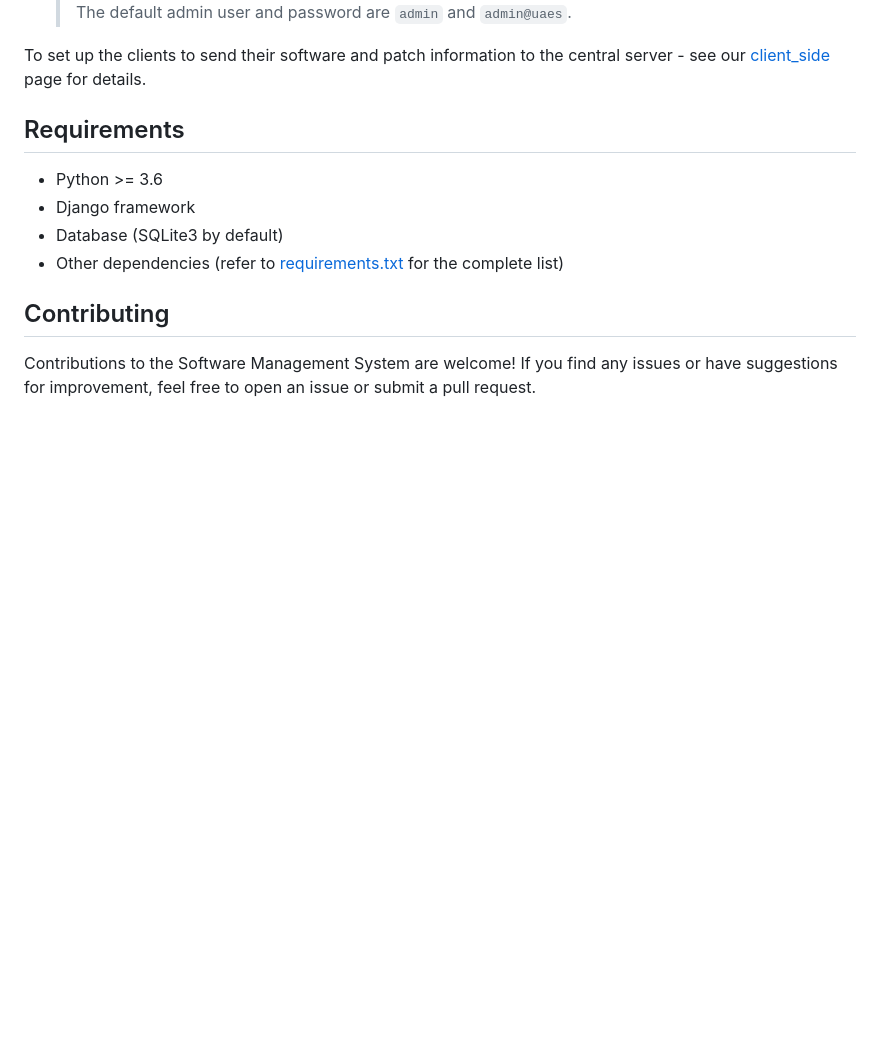
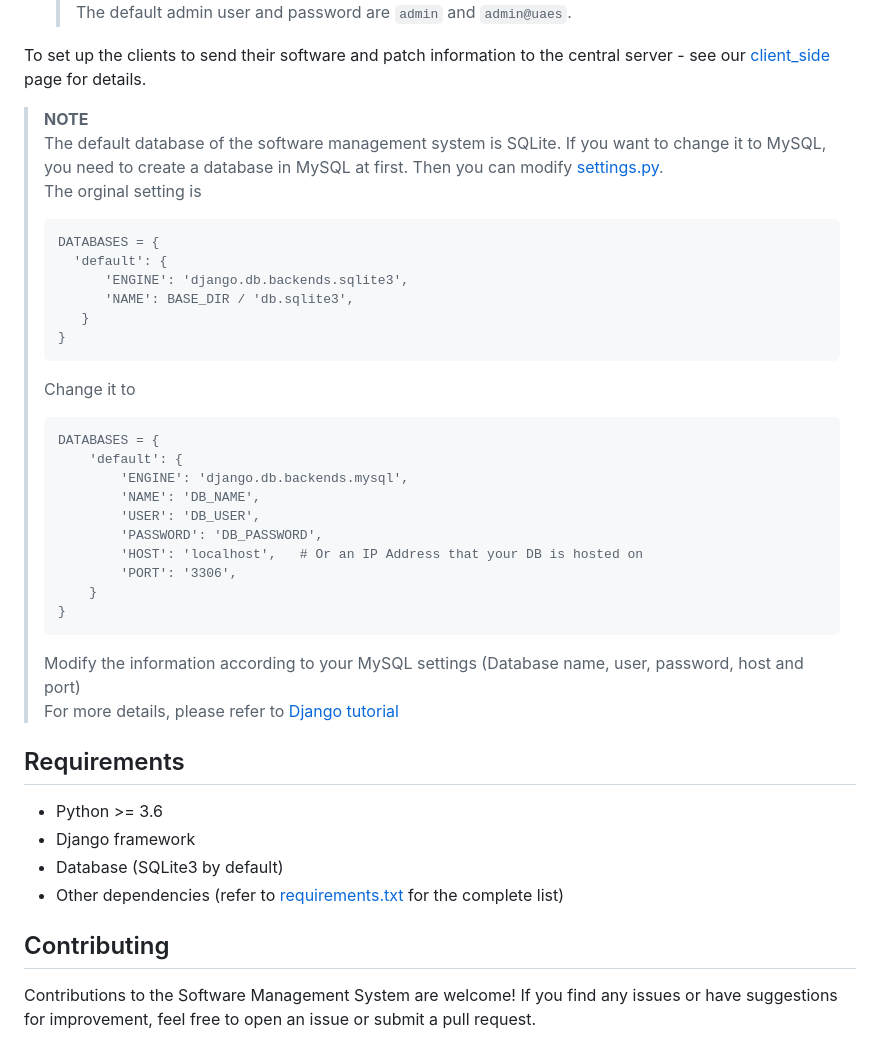
Before and after one commit to ECE4500-SU23-ProjectGroup05/Software-Management-System, a Markdown page: README.md, the part around the change. Rendered like a GitHub page; blank space fills up the shorter version.

Commit message:
Add database changing instrucation

````diff
--- a/README.md
+++ b/README.md
@@ -213,6 +213,33 @@ To start the Software Monitoring Management System (server-side), you can  follo
 
 To set up the clients to send their software and patch information to the central server - see our [client_side](https://github.com/ECE4500-SU23-ProjectGroup05/client_side) page for details.
 
+> **NOTE**
+> The default database of the software management system is SQLite. If you want to change it to MySQL, you need to create a database in MySQL at first. Then you can modify [settings.py](https://github.com/ECE4500-SU23-ProjectGroup05/server_side/server_side/settings.py).
+> The orginal setting is
+> ```
+> DATABASES = {
+>   'default': {
+>       'ENGINE': 'django.db.backends.sqlite3',
+>       'NAME': BASE_DIR / 'db.sqlite3',
+>    }
+>}
+> ```
+> Change it to
+> ```
+> DATABASES = {
+>     'default': {
+>         'ENGINE': 'django.db.backends.mysql',
+>         'NAME': 'DB_NAME',
+>         'USER': 'DB_USER',
+>         'PASSWORD': 'DB_PASSWORD',
+>         'HOST': 'localhost',   # Or an IP Address that your DB is hosted on
+>         'PORT': '3306',
+>     }
+> }
+> ```
+> Modify the information according to your MySQL settings (Database name, user, password, host and port)
+> For more details, please refer to [Django tutorial](https://docs.djangoproject.com/en/3.2/ref/settings/#databases)
+
 ## Requirements
 
 - Python >= 3.6
````
